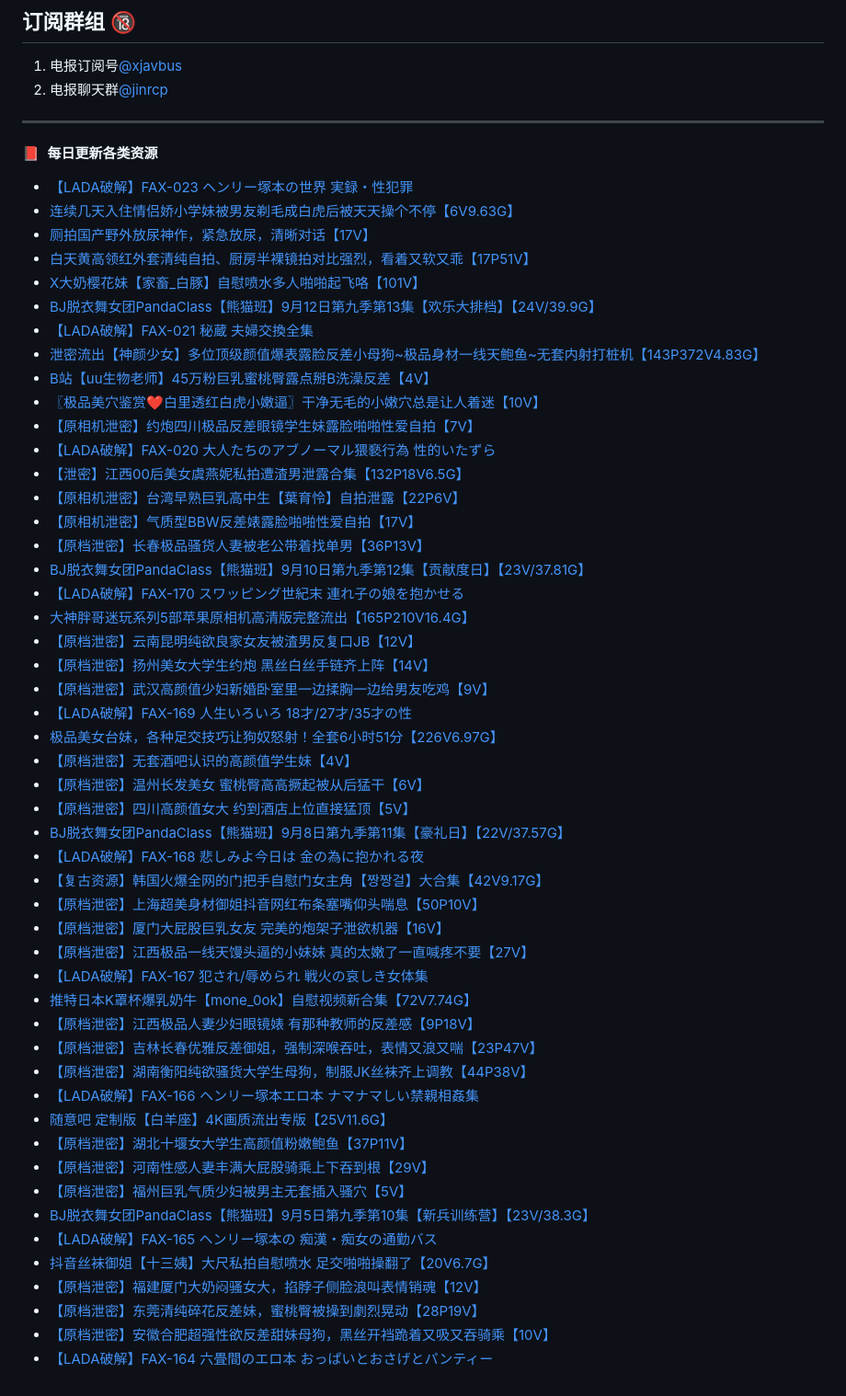
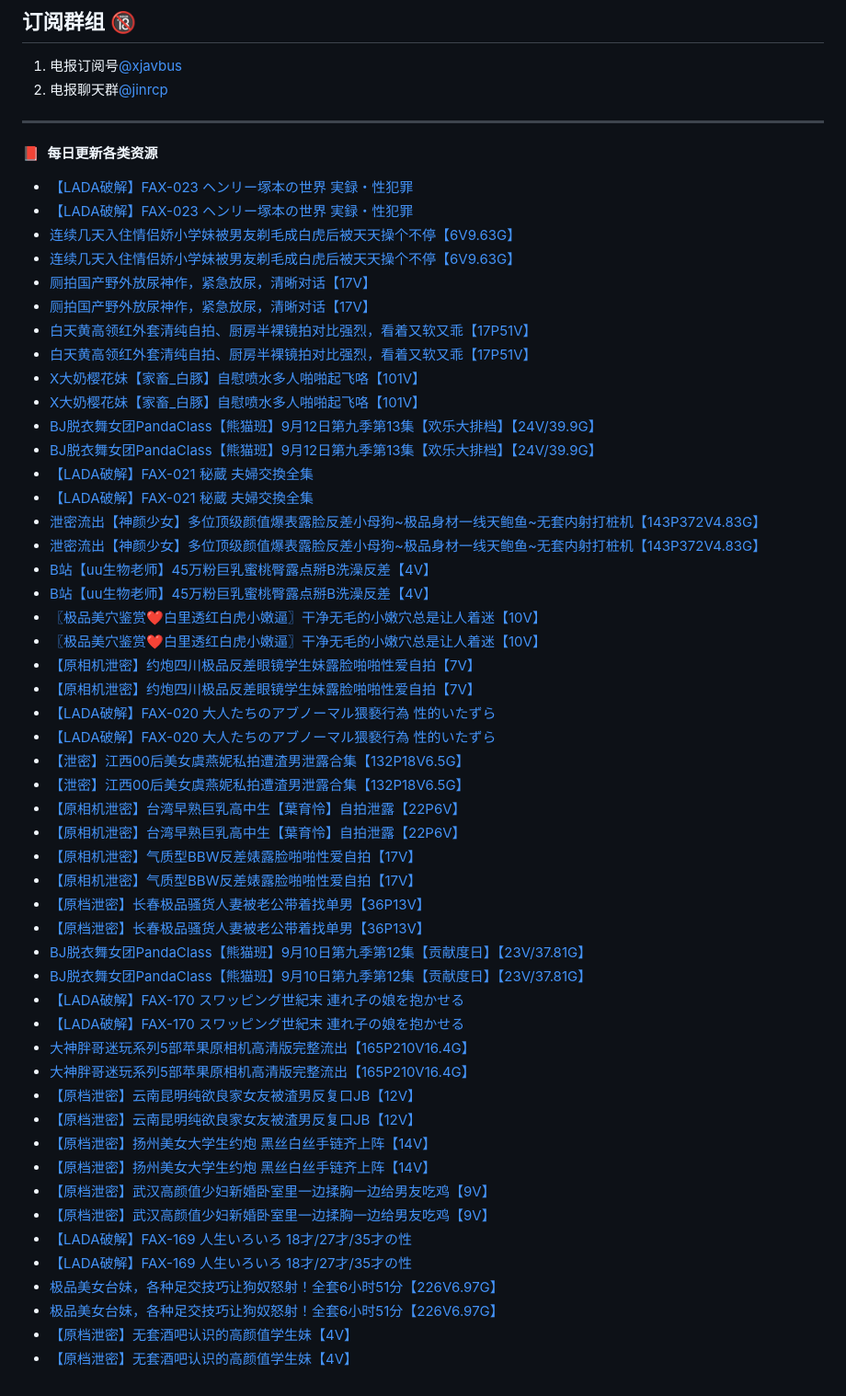
Before and after one commit to jinri-cp/jinri-cp, a Markdown page: README.md, the part around the change. Shown at 92% size. Rendered like a GitHub page.

Commit message:
Updated with the latest blog posts

```diff
--- a/README.md
+++ b/README.md
@@ -18,54 +18,54 @@ PandaClass DOWN：[点击下载PandaClass全季](https://mypikpak.com/s/VOKOTZko
 ****
 📕 &nbsp;**每日更新各类资源**
 <!-- BLOG-POST-LIST:START -->
+- [【LADA破解】FAX-023 ヘンリー塚本の世界 実録・性犯罪](https://fuli.rulel.com/373558.html)
 - [【LADA破解】FAX-023 ヘンリー塚本の世界 実録・性犯罪](https://fuli.rulel.com/371975.html)
 - [连续几天入住情侣娇小学妹被男友剃毛成白虎后被天天操个不停【6V9.63G】](https://fuli.rulel.com/371974.html)
+- [连续几天入住情侣娇小学妹被男友剃毛成白虎后被天天操个不停【6V9.63G】](https://fuli.rulel.com/373557.html)
+- [厕拍国产野外放尿神作，紧急放尿，清晰对话【17V】](https://fuli.rulel.com/373556.html)
 - [厕拍国产野外放尿神作，紧急放尿，清晰对话【17V】](https://fuli.rulel.com/371973.html)
 - [白天黄高领红外套清纯自拍、厨房半裸镜拍对比强烈，看着又软又乖【17P51V】](https://fuli.rulel.com/371972.html)
+- [白天黄高领红外套清纯自拍、厨房半裸镜拍对比强烈，看着又软又乖【17P51V】](https://fuli.rulel.com/373555.html)
+- [X大奶樱花妹【家畜_白豚】自慰喷水多人啪啪起飞咯【101V】](https://fuli.rulel.com/373554.html)
 - [X大奶樱花妹【家畜_白豚】自慰喷水多人啪啪起飞咯【101V】](https://fuli.rulel.com/371971.html)
+- [BJ脱衣舞女团PandaClass【熊猫班】9月12日第九季第13集【欢乐大排档】【24V/39.9G】](https://fuli.rulel.com/373553.html)
 - [BJ脱衣舞女团PandaClass【熊猫班】9月12日第九季第13集【欢乐大排档】【24V/39.9G】](https://fuli.rulel.com/371970.html)
+- [【LADA破解】FAX-021 秘蔵 夫婦交換全集](https://fuli.rulel.com/373552.html)
 - [【LADA破解】FAX-021 秘蔵 夫婦交換全集](https://fuli.rulel.com/371969.html)
 - [泄密流出【神颜少女】多位顶级颜值爆表露脸反差小母狗~极品身材一线天鲍鱼~无套内射打桩机【143P372V4.83G】](https://fuli.rulel.com/371968.html)
+- [泄密流出【神颜少女】多位顶级颜值爆表露脸反差小母狗~极品身材一线天鲍鱼~无套内射打桩机【143P372V4.83G】](https://fuli.rulel.com/373551.html)
+- [B站【uu生物老师】45万粉巨乳蜜桃臀露点掰B洗澡反差【4V】](https://fuli.rulel.com/373550.html)
 - [B站【uu生物老师】45万粉巨乳蜜桃臀露点掰B洗澡反差【4V】](https://fuli.rulel.com/371967.html)
+- [〖极品美穴鉴赏❤️白里透红白虎小嫩逼〗干净无毛的小嫩穴总是让人着迷【10V】](https://fuli.rulel.com/373549.html)
 - [〖极品美穴鉴赏❤️白里透红白虎小嫩逼〗干净无毛的小嫩穴总是让人着迷【10V】](https://fuli.rulel.com/371966.html)
+- [【原相机泄密】约炮四川极品反差眼镜学生妹露脸啪啪性爱自拍【7V】](https://fuli.rulel.com/373548.html)
 - [【原相机泄密】约炮四川极品反差眼镜学生妹露脸啪啪性爱自拍【7V】](https://fuli.rulel.com/371965.html)
+- [【LADA破解】FAX-020 大人たちのアブノーマル猥褻行為 性的いたずら](https://fuli.rulel.com/373547.html)
 - [【LADA破解】FAX-020 大人たちのアブノーマル猥褻行為 性的いたずら](https://fuli.rulel.com/371964.html)
 - [【泄密】江西00后美女虞燕妮私拍遭渣男泄露合集【132P18V6.5G】](https://fuli.rulel.com/371963.html)
+- [【泄密】江西00后美女虞燕妮私拍遭渣男泄露合集【132P18V6.5G】](https://fuli.rulel.com/373546.html)
+- [【原相机泄密】台湾早熟巨乳高中生【葉育怜】自拍泄露【22P6V】](https://fuli.rulel.com/373545.html)
 - [【原相机泄密】台湾早熟巨乳高中生【葉育怜】自拍泄露【22P6V】](https://fuli.rulel.com/371962.html)
+- [【原相机泄密】气质型BBW反差婊露脸啪啪性爱自拍【17V】](https://fuli.rulel.com/373544.html)
 - [【原相机泄密】气质型BBW反差婊露脸啪啪性爱自拍【17V】](https://fuli.rulel.com/371961.html)
+- [【原档泄密】长春极品骚货人妻被老公带着找单男【36P13V】](https://fuli.rulel.com/373543.html)
 - [【原档泄密】长春极品骚货人妻被老公带着找单男【36P13V】](https://fuli.rulel.com/371960.html)
+- [BJ脱衣舞女团PandaClass【熊猫班】9月10日第九季第12集【贡献度日】【23V/37.81G】](https://fuli.rulel.com/373542.html)
 - [BJ脱衣舞女团PandaClass【熊猫班】9月10日第九季第12集【贡献度日】【23V/37.81G】](https://fuli.rulel.com/371959.html)
+- [【LADA破解】FAX-170 スワッピング世紀末 連れ子の娘を抱かせる](https://fuli.rulel.com/373541.html)
 - [【LADA破解】FAX-170 スワッピング世紀末 連れ子の娘を抱かせる](https://fuli.rulel.com/371958.html)
 - [大神胖哥迷玩系列5部苹果原相机高清版完整流出【165P210V16.4G】](https://fuli.rulel.com/371957.html)
+- [大神胖哥迷玩系列5部苹果原相机高清版完整流出【165P210V16.4G】](https://fuli.rulel.com/373540.html)
+- [【原档泄密】云南昆明纯欲良家女友被渣男反复口JB【12V】](https://fuli.rulel.com/373539.html)
 - [【原档泄密】云南昆明纯欲良家女友被渣男反复口JB【12V】](https://fuli.rulel.com/371956.html)
+- [【原档泄密】扬州美女大学生约炮 黑丝白丝手链齐上阵【14V】](https://fuli.rulel.com/373538.html)
 - [【原档泄密】扬州美女大学生约炮 黑丝白丝手链齐上阵【14V】](https://fuli.rulel.com/371955.html)
+- [【原档泄密】武汉高颜值少妇新婚卧室里一边揉胸一边给男友吃鸡【9V】](https://fuli.rulel.com/373537.html)
 - [【原档泄密】武汉高颜值少妇新婚卧室里一边揉胸一边给男友吃鸡【9V】](https://fuli.rulel.com/371954.html)
+- [【LADA破解】FAX-169 人生いろいろ 18才/27才/35才の性](https://fuli.rulel.com/373536.html)
 - [【LADA破解】FAX-169 人生いろいろ 18才/27才/35才の性](https://fuli.rulel.com/371953.html)
 - [极品美女台妹，各种足交技巧让狗奴怒射！全套6小时51分【226V6.97G】](https://fuli.rulel.com/371952.html)
+- [极品美女台妹，各种足交技巧让狗奴怒射！全套6小时51分【226V6.97G】](https://fuli.rulel.com/373535.html)
+- [【原档泄密】无套酒吧认识的高颜值学生妹【4V】](https://fuli.rulel.com/373534.html)
 - [【原档泄密】无套酒吧认识的高颜值学生妹【4V】](https://fuli.rulel.com/371951.html)
-- [【原档泄密】温州长发美女 蜜桃臀高高撅起被从后猛干【6V】](https://fuli.rulel.com/371950.html)
-- [【原档泄密】四川高颜值女大 约到酒店上位直接猛顶【5V】](https://fuli.rulel.com/371949.html)
-- [BJ脱衣舞女团PandaClass【熊猫班】9月8日第九季第11集【豪礼日】【22V/37.57G】](https://fuli.rulel.com/371947.html)
-- [【LADA破解】FAX-168 悲しみよ今日は 金の為に抱かれる夜](https://fuli.rulel.com/371946.html)
-- [【复古资源】韩国火爆全网的门把手自慰门女主角【짱짱걸】大合集【42V9.17G】](https://fuli.rulel.com/371945.html)
-- [【原档泄密】上海超美身材御姐抖音网红布条塞嘴仰头喘息【50P10V】](https://fuli.rulel.com/371944.html)
-- [【原档泄密】厦门大屁股巨乳女友 完美的炮架子泄欲机器【16V】](https://fuli.rulel.com/371943.html)
-- [【原档泄密】江西极品一线天馒头逼的小妹妹 真的太嫩了一直喊疼不要【27V】](https://fuli.rulel.com/371942.html)
-- [【LADA破解】FAX-167 犯され/辱められ 戦火の哀しき女体集](https://fuli.rulel.com/371941.html)
-- [推特日本K罩杯爆乳奶牛【mone_0ok】自慰视频新合集【72V7.74G】](https://fuli.rulel.com/371940.html)
-- [【原档泄密】江西极品人妻少妇眼镜婊 有那种教师的反差感【9P18V】](https://fuli.rulel.com/371939.html)
-- [【原档泄密】吉林长春优雅反差御姐，强制深喉吞吐，表情又浪又喘【23P47V】](https://fuli.rulel.com/371938.html)
-- [【原档泄密】湖南衡阳纯欲骚货大学生母狗，制服JK丝袜齐上调教【44P38V】](https://fuli.rulel.com/371937.html)
-- [【LADA破解】FAX-166 ヘンリー塚本エロ本 ナマナマしい禁親相姦集](https://fuli.rulel.com/371936.html)
-- [随意吧 定制版【白羊座】4K画质流出专版【25V11.6G】](https://fuli.rulel.com/371935.html)
-- [【原档泄密】湖北十堰女大学生高颜值粉嫩鲍鱼【37P11V】](https://fuli.rulel.com/371934.html)
-- [【原档泄密】河南性感人妻丰满大屁股骑乘上下吞到根【29V】](https://fuli.rulel.com/371933.html)
-- [【原档泄密】福州巨乳气质少妇被男主无套插入骚穴【5V】](https://fuli.rulel.com/371932.html)
-- [BJ脱衣舞女团PandaClass【熊猫班】9月5日第九季第10集【新兵训练营】【23V/38.3G】](https://fuli.rulel.com/371931.html)
-- [【LADA破解】FAX-165 ヘンリー塚本の 痴漢・痴女の通勤バス](https://fuli.rulel.com/371928.html)
-- [抖音丝袜御姐【十三姨】大尺私拍自慰喷水 足交啪啪操翻了【20V6.7G】](https://fuli.rulel.com/371927.html)
-- [【原档泄密】福建厦门大奶闷骚女大，掐脖子侧脸浪叫表情销魂【12V】](https://fuli.rulel.com/371926.html)
-- [【原档泄密】东莞清纯碎花反差妹，蜜桃臀被操到劇烈晃动【28P19V】](https://fuli.rulel.com/371925.html)
-- [【原档泄密】安徽合肥超强性欲反差甜妹母狗，黑丝开裆跪着又吸又吞骑乘【10V】](https://fuli.rulel.com/371924.html)
-- [【LADA破解】FAX-164 六畳間のエロ本 おっぱいとおさげとパンティー](https://fuli.rulel.com/371923.html)
 <!-- BLOG-POST-LIST:END -->
```
